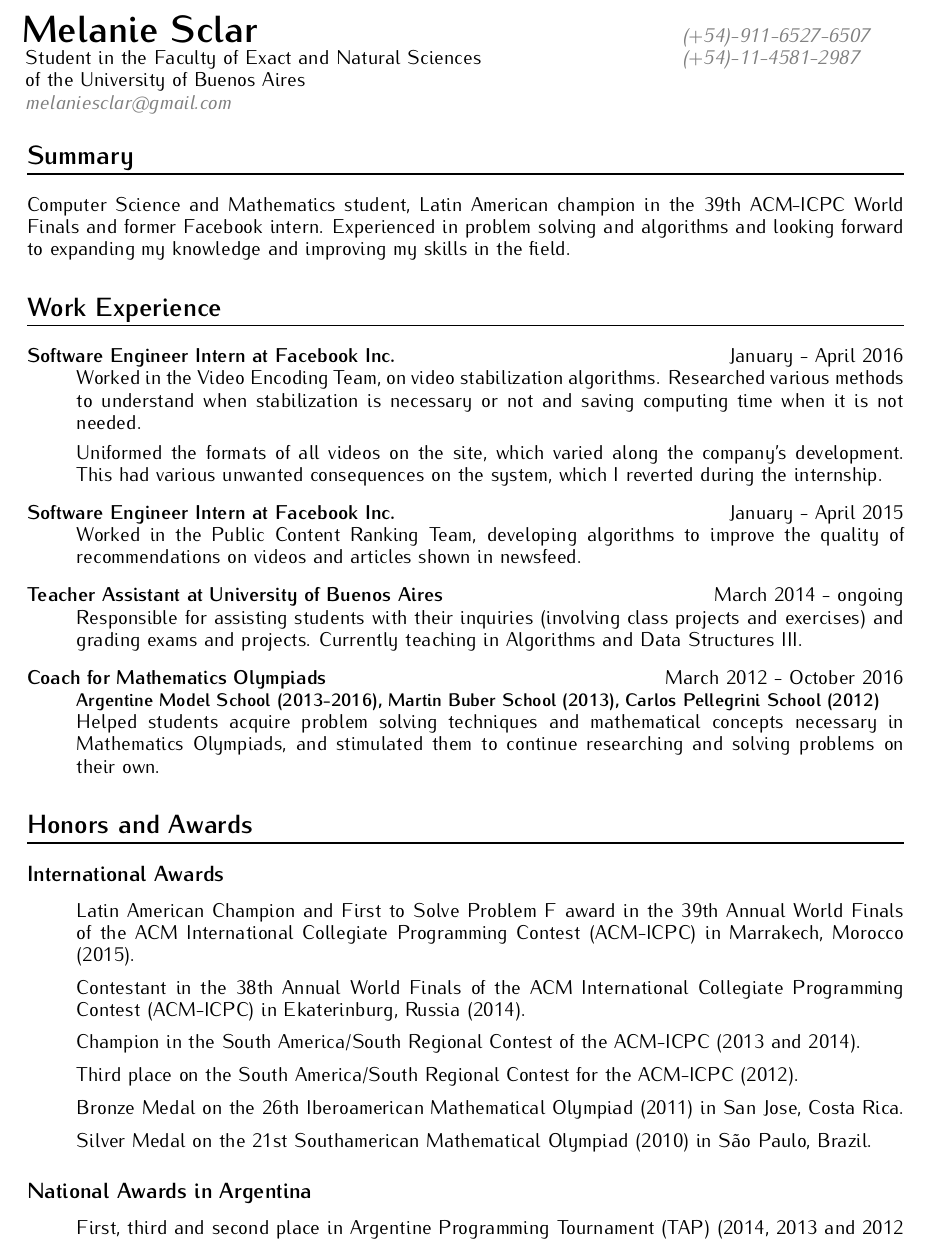
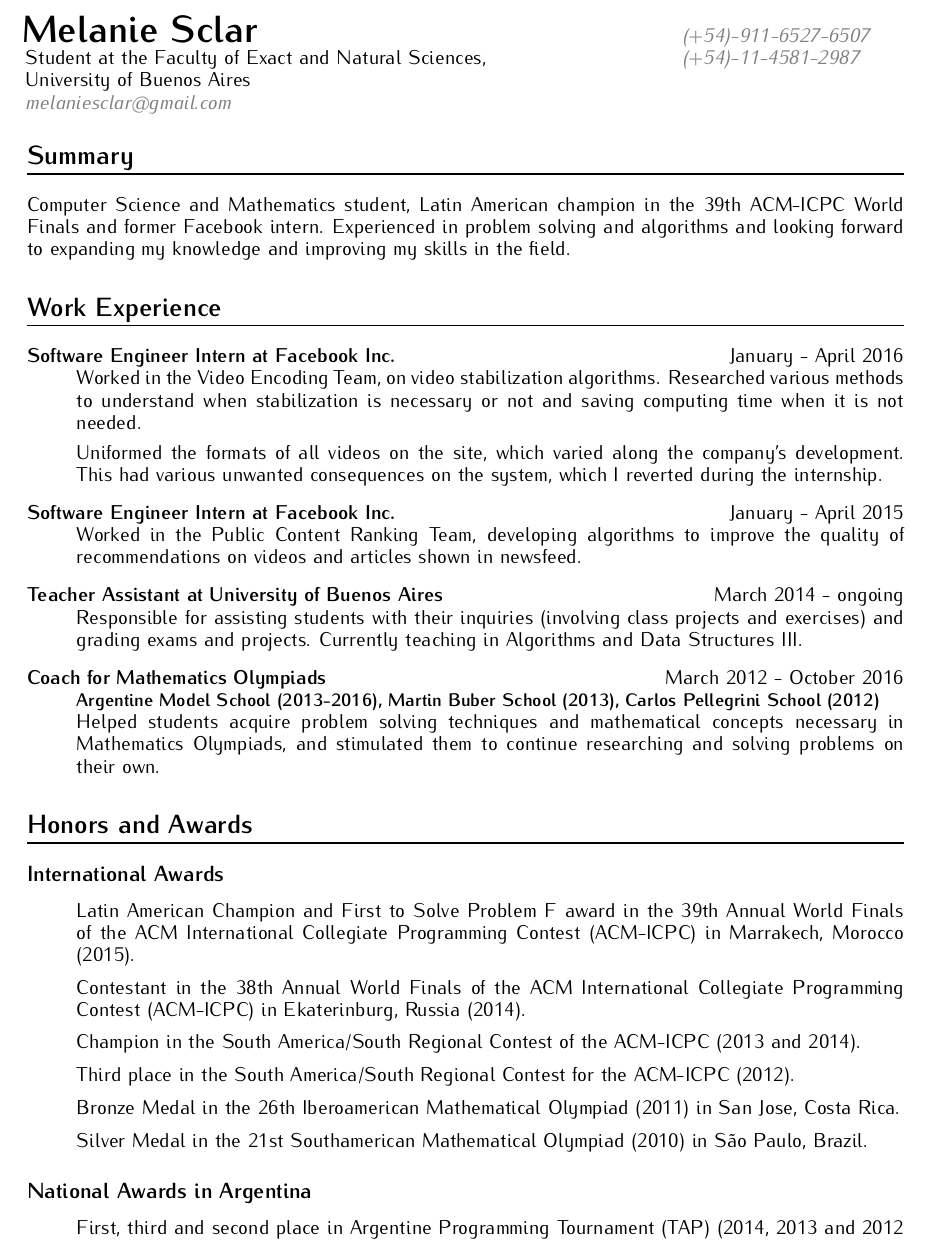
Before and after one commit to msclar/cv, a LaTeX CV (english/Resume.tex): part of page 1 of 2, cut so that both start at the same text. Compiled offline with pdfLaTeX.

Commit message:
fixing typos

```diff
--- a/english/Resume.tex
+++ b/english/Resume.tex
@@ -38,8 +38,8 @@
 \noindent \begin{tabularx}{\textwidth}{X r}
   \hspace{-15pt}\parbox[t]{15cm}{
   \hspace{-2pt}\textbf{\huge{Melanie Sclar}} \\
-  Student in the Faculty of Exact and Natural Sciences \\
-  of the University of Buenos Aires \\
+  Student at the Faculty of Exact and Natural Sciences, \\
+  University of Buenos Aires \\
   \emph{ \textcolor{gray}{melaniesclar@gmail.com} }
   } &
 
@@ -93,9 +93,9 @@ Helped students acquire problem solving techniques and mathematical concepts nec
 	\item[] Latin American Champion and First to Solve Problem F award in the 39th Annual World Finals of the ACM International Collegiate Programming Contest (ACM-ICPC) in Marrakech, Morocco (2015).
 	\item[] Contestant in the 38th Annual World Finals of the ACM International Collegiate Programming Contest (ACM-ICPC) in Ekaterinburg, Russia (2014).
 	\item[] Champion in the South America/South Regional Contest of the ACM-ICPC (2013 and 2014).
-	\item[] Third place on the South America/South Regional Contest for the ACM-ICPC (2012).
-	\item[] Bronze Medal on the 26th Iberoamerican Mathematical Olympiad (2011) in San Jose, Costa Rica.
-	\item[] Silver Medal on the 21st Southamerican Mathematical Olympiad (2010) in S\~ao Paulo, Brazil.
+	\item[] Third place in the South America/South Regional Contest for the ACM-ICPC (2012).
+	\item[] Bronze Medal in the 26th Iberoamerican Mathematical Olympiad (2011) in San Jose, Costa Rica.
+	\item[] Silver Medal in the 21st Southamerican Mathematical Olympiad (2010) in S\~ao Paulo, Brazil.
 \end{itemize}
 
 \subsection* {National Awards in Argentina}
```
Also changed, not shown: english/Resume.pdf.
